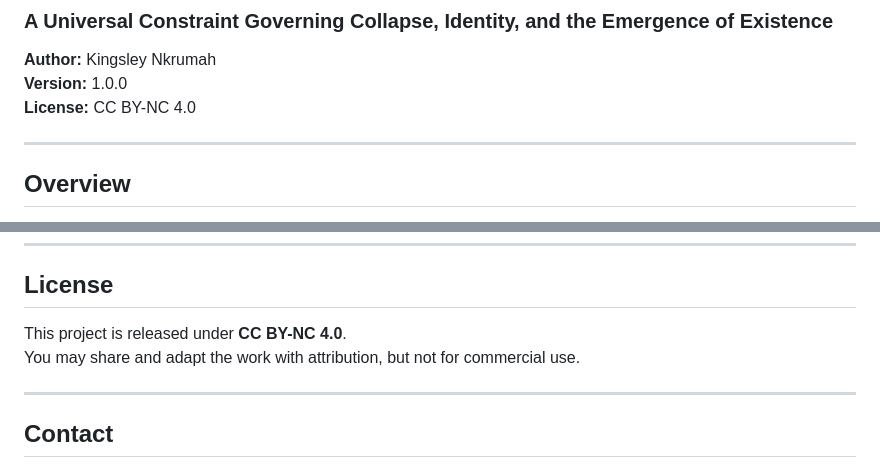
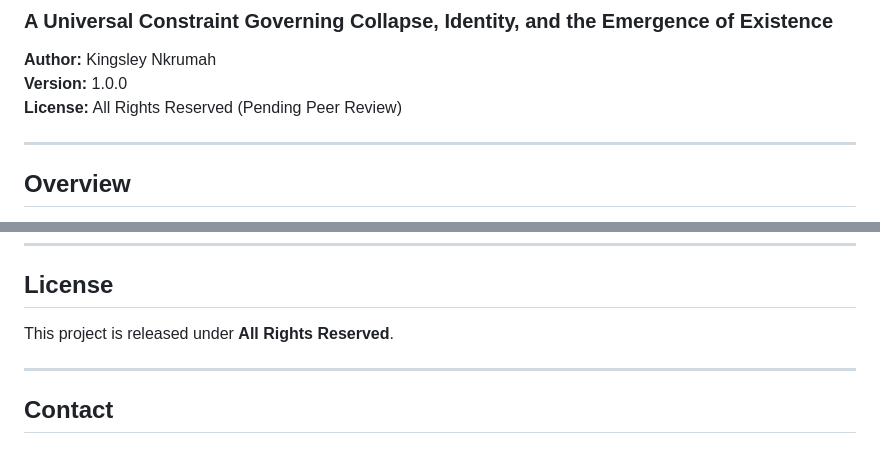
Before and after one commit to BackEndLaw/The-Two-Laws-of-Being-and-Becoming-AST-450-Audit-Archive-Version-1.0-, a Markdown page: README.md, 2 parts joined by grey strips. Drawn GitHub-style.

```diff
--- a/README.md
+++ b/README.md
@@ -2,7 +2,7 @@
 ### A Universal Constraint Governing Collapse, Identity, and the Emergence of Existence
 **Author:** Kingsley Nkrumah
 **Version:** 1.0.0
-**License:** CC BY-NC 4.0
+**License:** All Rights Reserved (Pending Peer Review)
 
 ---
 
@@ -103,8 +103,8 @@ If you use this work, please cite:
 
 ## License
 
-This project is released under **CC BY-NC 4.0**.
-You may share and adapt the work with attribution, but not for commercial use.
+This project is released under **All Rights Reserved**.
+
 
 ---
 
```
